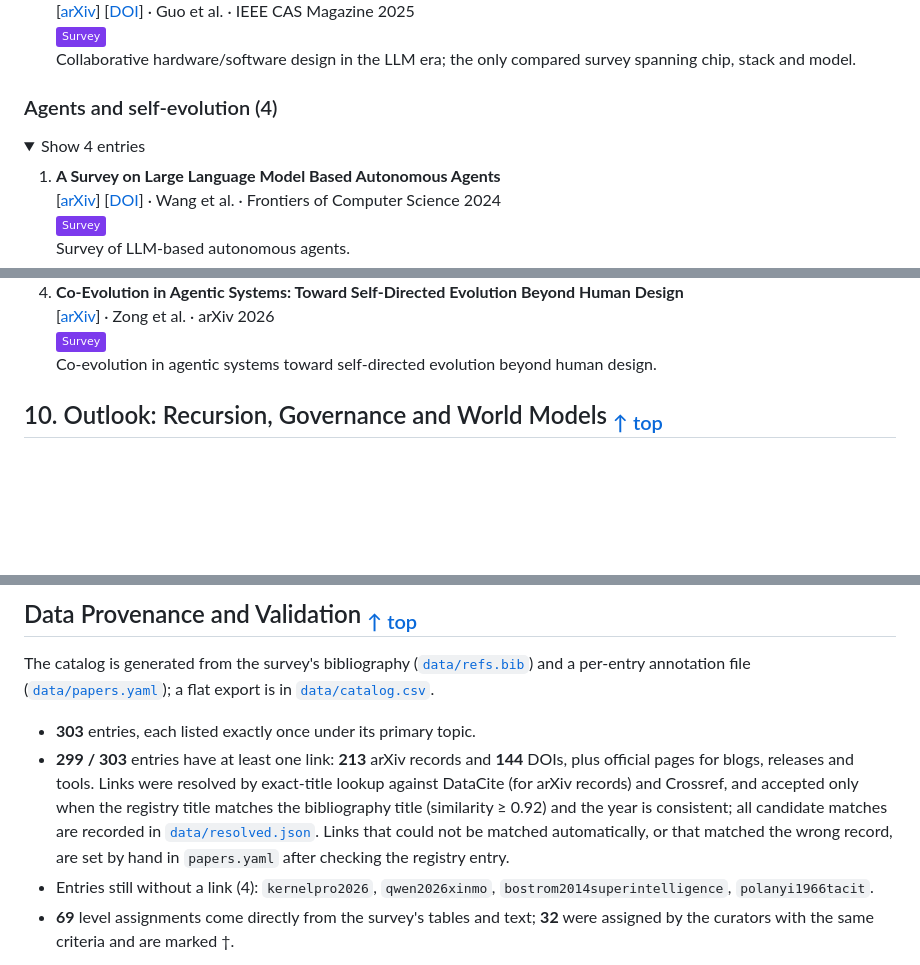
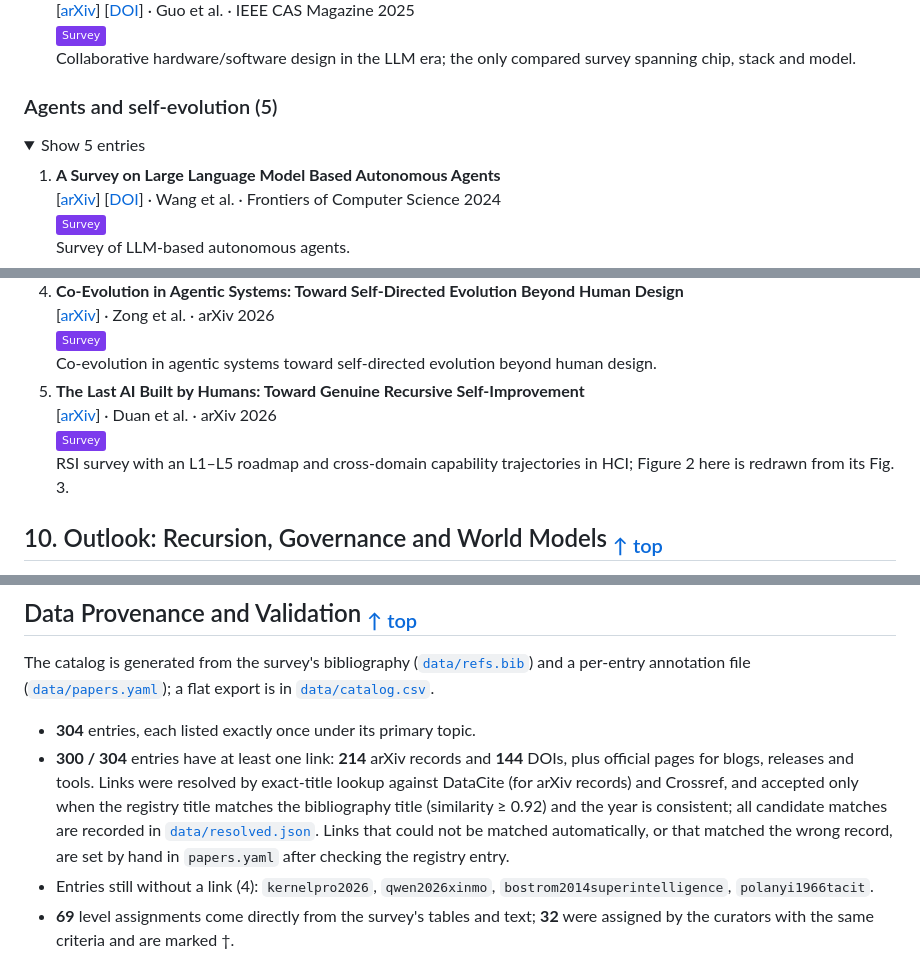
Before and after one commit to yangforever17/awesome-model-silicon-coevolution, a Markdown page: README.md, 3 parts joined by grey strips. GitHub-like rendering; folded sections open; badges without logos; blank space fills up the shorter version.

```diff
--- a/README.md
+++ b/README.md
@@ -1902,10 +1918,10 @@ Topics: [AI and LLMs for EDA](#ai-and-llms-for-eda-9) · [Hardware-aware NAS and
 
 </details>
 
-### Agents and self-evolution (4)
-
-<details>
-<summary>Show 4 entries</summary>
+### Agents and self-evolution (5)
+
+<details>
+<summary>Show 5 entries</summary>
 
 1. **A Survey on Large Language Model Based Autonomous Agents**
    [[arXiv](https://arxiv.org/abs/2308.11432)] [[DOI](https://doi.org/10.1007/s11704-024-40231-1)] · Wang et al. · Frontiers of Computer Science 2024
@@ -1923,6 +1939,10 @@ Topics: [AI and LLMs for EDA](#ai-and-llms-for-eda-9) · [Hardware-aware NAS and
    [[arXiv](https://arxiv.org/abs/2608.10299)] · Zong et al. · arXiv 2026
    ![](https://img.shields.io/badge/-Survey-7c3aed)
    Co-evolution in agentic systems toward self-directed evolution beyond human design.
+1. **The Last AI Built by Humans: Toward Genuine Recursive Self-Improvement**
+   [[arXiv](https://arxiv.org/abs/2609.11873)] · Duan et al. · arXiv 2026
+   ![](https://img.shields.io/badge/-Survey-7c3aed)
+   RSI survey with an L1–L5 roadmap and cross-domain capability trajectories in HCI; Figure 2 here is redrawn from its Fig. 3.
 
 </details>
 
@@ -2043,8 +2063,8 @@ If you find this repository or its framework useful, please cite the companion s
 
 The catalog is generated from the survey's bibliography ([`data/refs.bib`](data/refs.bib)) and a per-entry annotation file ([`data/papers.yaml`](data/papers.yaml)); a flat export is in [`data/catalog.csv`](data/catalog.csv).
 
-- **303** entries, each listed exactly once under its primary topic.
-- **299 / 303** entries have at least one link: **213** arXiv records and **144** DOIs, plus official pages for blogs, releases and tools. Links were resolved by exact-title lookup against DataCite (for arXiv records) and Crossref, and accepted only when the registry title matches the bibliography title (similarity ≥ 0.92) and the year is consistent; all candidate matches are recorded in [`data/resolved.json`](data/resolved.json). Links that could not be matched automatically, or that matched the wrong record, are set by hand in `papers.yaml` after checking the registry entry.
+- **304** entries, each listed exactly once under its primary topic.
+- **300 / 304** entries have at least one link: **214** arXiv records and **144** DOIs, plus official pages for blogs, releases and tools. Links were resolved by exact-title lookup against DataCite (for arXiv records) and Crossref, and accepted only when the registry title matches the bibliography title (similarity ≥ 0.92) and the year is consistent; all candidate matches are recorded in [`data/resolved.json`](data/resolved.json). Links that could not be matched automatically, or that matched the wrong record, are set by hand in `papers.yaml` after checking the registry entry.
 - Entries still without a link (4): `kernelpro2026`, `qwen2026xinmo`, `bostrom2014superintelligence`, `polanyi1966tacit`.
 - **69** level assignments come directly from the survey's tables and text; **32** were assigned by the curators with the same criteria and are marked †.
 
```
Also changed, not shown: other parts of README.md (+23 -7 lines), data/readme/framework.md (+1 -1 lines), data/readme/whynow.md (added, +13 -0 lines), assets/trajectories.png (added), 8 other files.
